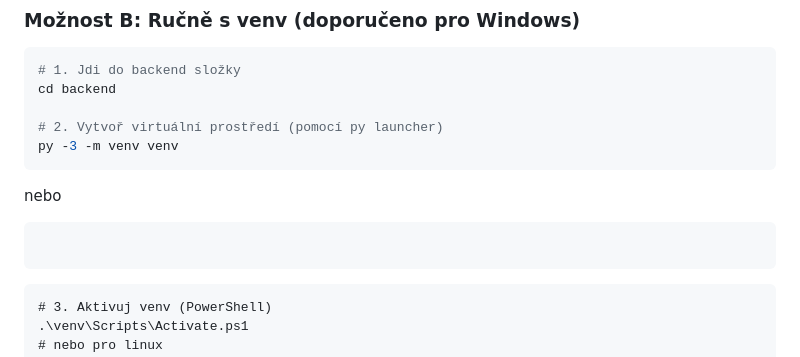
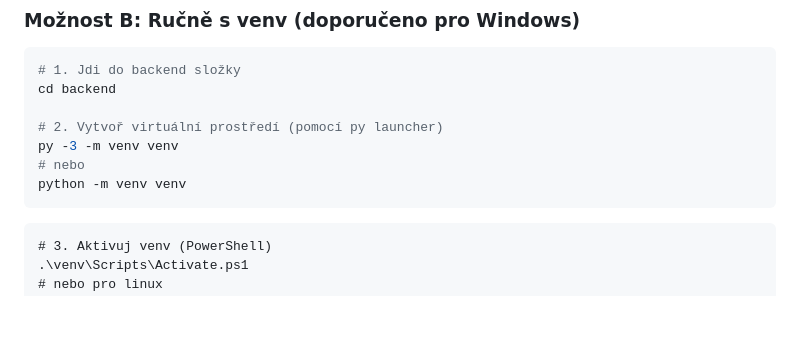
Before and after one commit to MarianLUL/projekt_ops, a Markdown page: README.md, the part around the change. Drawn GitHub-style; blank space fills up the shorter version.

````diff
--- a/README.md
+++ b/README.md
@@ -86,10 +86,8 @@ cd backend
 
 # 2. Vytvoř virtuální prostředí (pomocí py launcher)
 py -3 -m venv venv
-```
-nebo
-```
-
+# nebo
+python -m venv venv
 ```
 ```
 # 3. Aktivuj venv (PowerShell)
````
